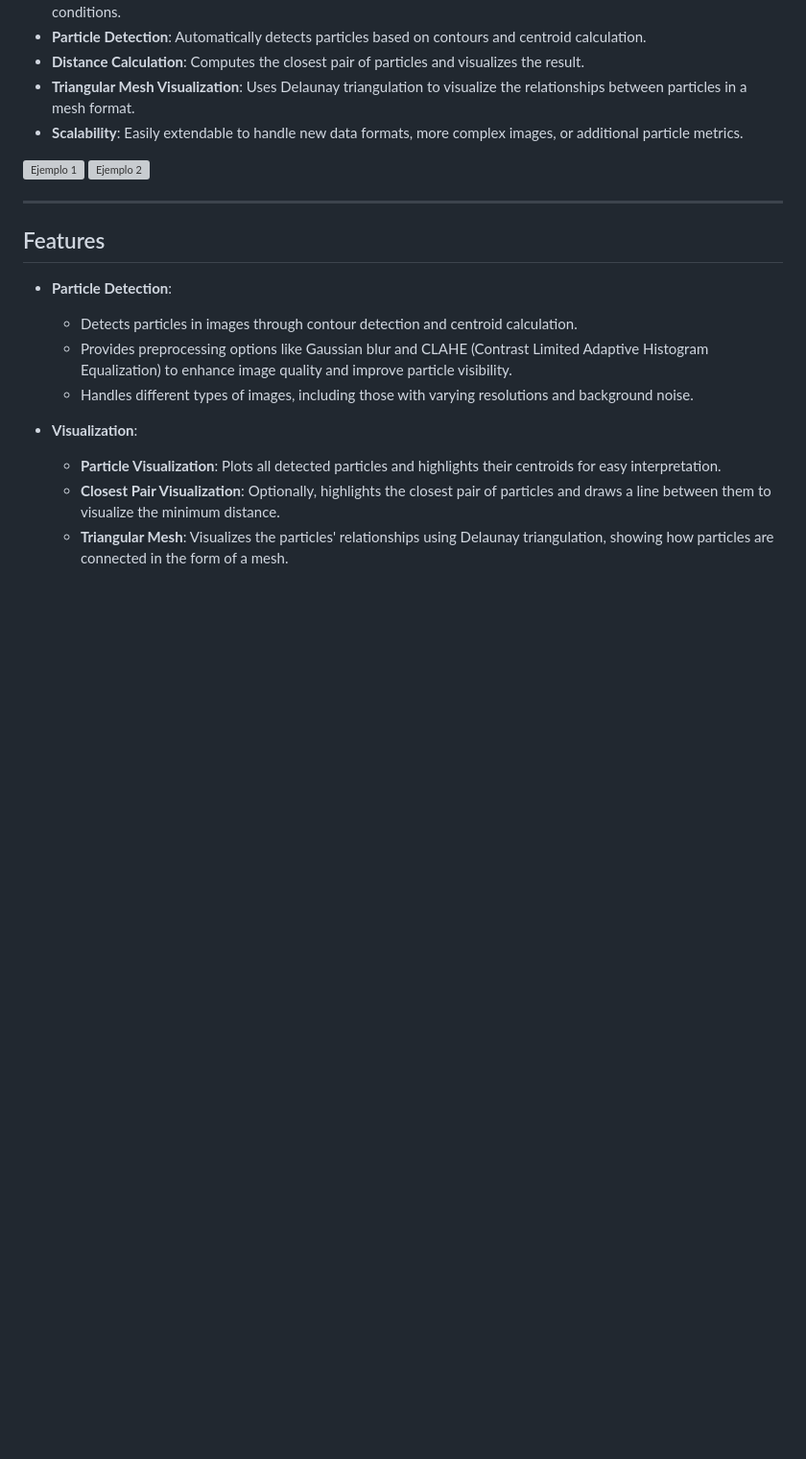
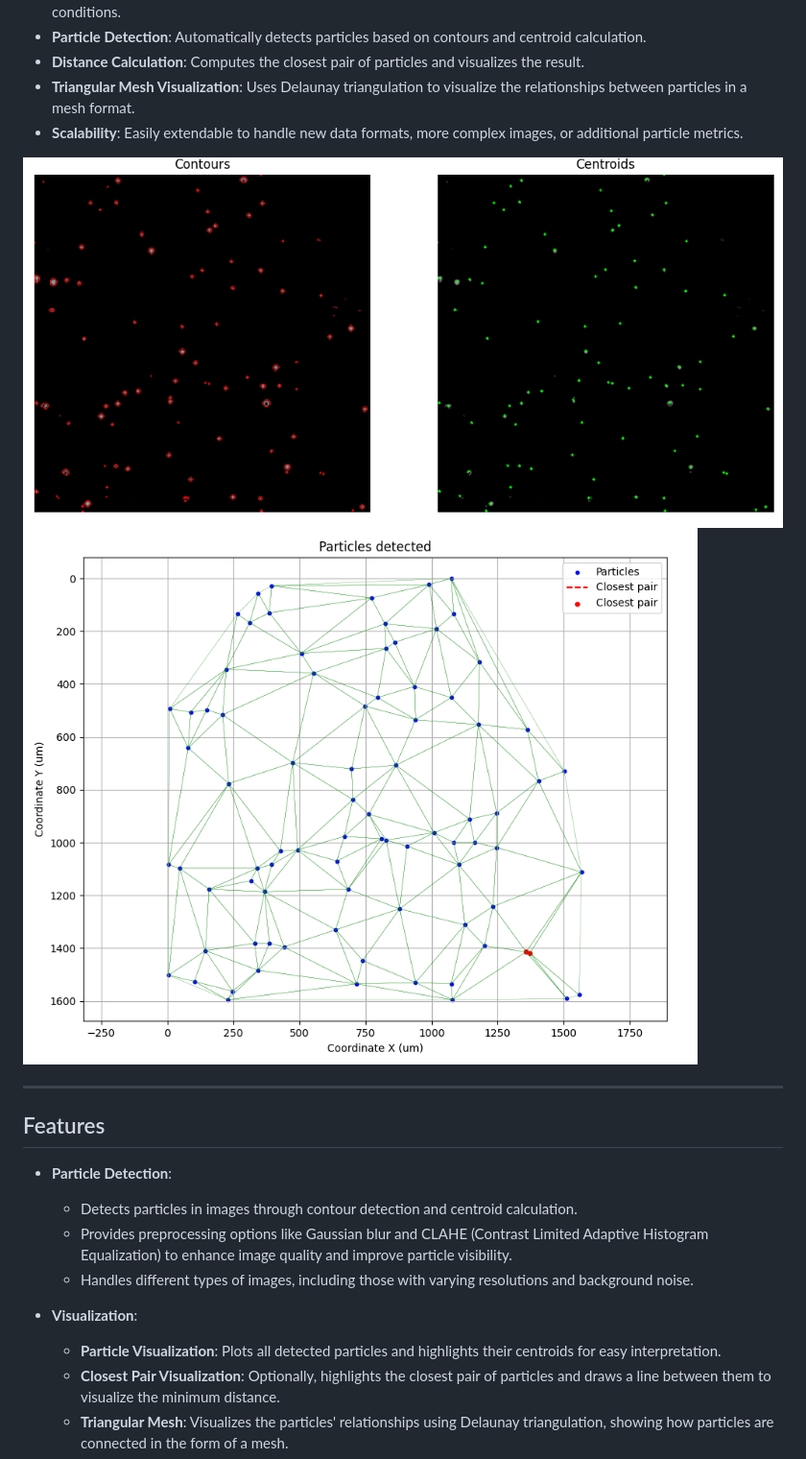
Before and after one commit to AleCornejoR/particle-proxy-dist, a Markdown page: README.md, the part around the change. Shown: that part at 96% size. Drawn GitHub-style; blank space fills up the shorter version; grey boxes are pictures that could not be loaded.

Commit message:
update `README`

```diff
--- a/README.md
+++ b/README.md
@@ -22,9 +22,10 @@ Key highlights include:
 
 
 <div style="display: flex; justify-content: space-between; width: 100%;">
-  <img src="data\images\contours_and_centroids.png" alt="Ejemplo 1" style="height: 350px; width: 48%; object-fit: contain;" />
-  <img src="data\images\particles_detected.png" alt="Ejemplo 2" style="height: 350px; width: 48%; object-fit: contain;" />
+  <img src="data/images/contours_and_centroids.png" alt="Ejemplo 1" style="height: 350px; width: auto; max-width: 50%; object-fit: contain;" />
+  <img src="data/images/particles_detected.png" alt="Ejemplo 2" style="height: 350px; width: auto; max-width: 50%; object-fit: contain;" />
 </div>
+
 
 
 ---
```
